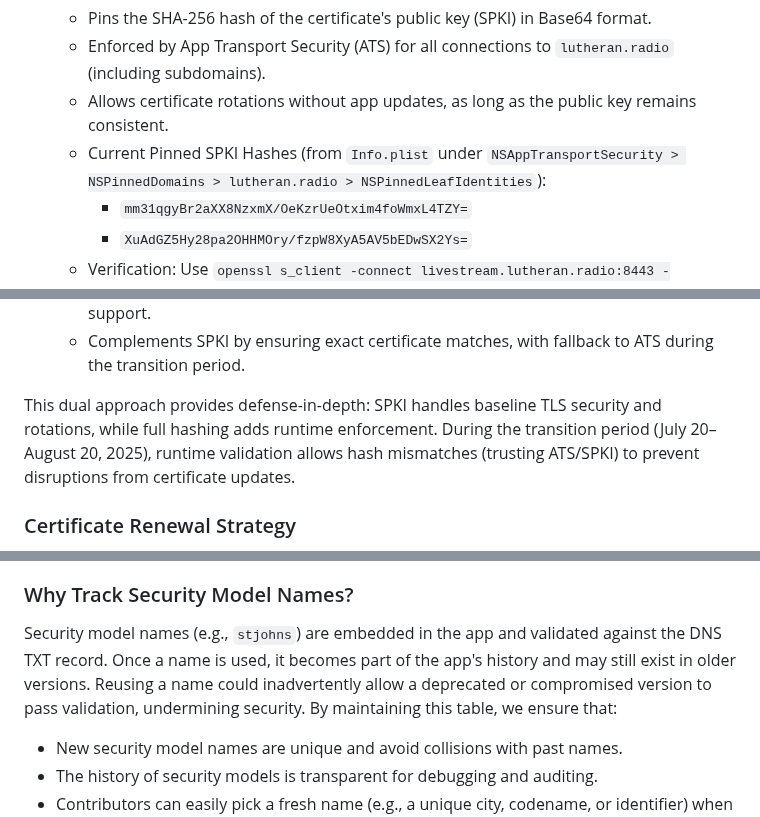
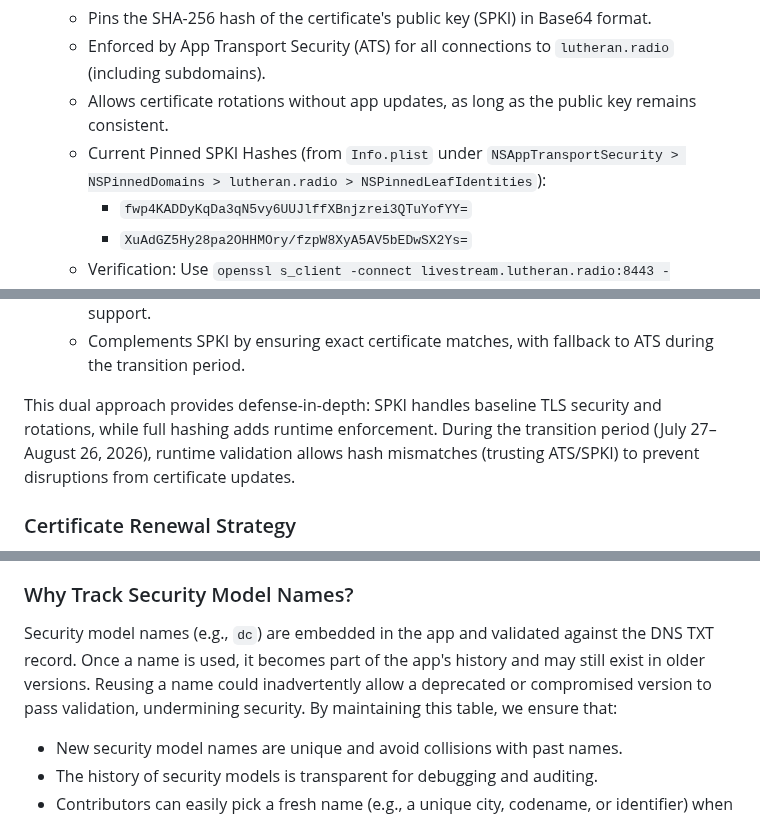
Before and after one commit to jarilammi/lutheran.radio, a Markdown page: README.md, 3 parts joined by grey strips. GitHub-like rendering.

````diff
--- a/README.md
+++ b/README.md
@@ -83,7 +83,7 @@ For enhanced security, the app uses two complementary pinning approaches:
    - Enforced by App Transport Security (ATS) for all connections to `lutheran.radio` (including subdomains).
    - Allows certificate rotations without app updates, as long as the public key remains consistent.
    - Current Pinned SPKI Hashes (from `Info.plist` under `NSAppTransportSecurity > NSPinnedDomains > lutheran.radio > NSPinnedLeafIdentities`):
-     - `mm31qgyBr2aXX8NzxmX/OeKzrUeOtxim4foWmxL4TZY=`
+     - `fwp4KADDyKqDa3qN5vy6UUJlffXBnjzrei3QTuYofYY=`
      - `XuAdGZ5Hy28pa2OHHMOry/fzpW8XyA5AV5bEDwSX2Ys=`
    - Verification: Use `openssl s_client -connect livestream.lutheran.radio:8443 -servername livestream.lutheran.radio < /dev/null | openssl x509 -pubkey -noout | openssl pkey -pubin -outform der | openssl dgst -sha256 -binary | base64` and match against these values.
 
@@ -92,7 +92,7 @@ For enhanced security, the app uses two complementary pinning approaches:
    - Performed at runtime for stricter validation, with caching (10 minutes) and transition support.
    - Complements SPKI by ensuring exact certificate matches, with fallback to ATS during the transition period.
 
-This dual approach provides defense-in-depth: SPKI handles baseline TLS security and rotations, while full hashing adds runtime enforcement. During the transition period (July 20–August 20, 2025), runtime validation allows hash mismatches (trusting ATS/SPKI) to prevent disruptions from certificate updates.
+This dual approach provides defense-in-depth: SPKI handles baseline TLS security and rotations, while full hashing adds runtime enforcement. During the transition period (July 27–August 26, 2026), runtime validation allows hash mismatches (trusting ATS/SPKI) to prevent disruptions from certificate updates.
 
 ### Certificate Renewal Strategy
 
@@ -191,7 +191,7 @@ When introducing a new security model:
 
 ### Why Track Security Model Names?
 
-Security model names (e.g., ```stjohns```) are embedded in the app and validated against the DNS TXT record. Once a name is used, it becomes part of the app's history and may still exist in older versions. Reusing a name could inadvertently allow a deprecated or compromised version to pass validation, undermining security. By maintaining this table, we ensure that:
+Security model names (e.g., ```dc```) are embedded in the app and validated against the DNS TXT record. Once a name is used, it becomes part of the app's history and may still exist in older versions. Reusing a name could inadvertently allow a deprecated or compromised version to pass validation, undermining security. By maintaining this table, we ensure that:
 
 - New security model names are unique and avoid collisions with past names.
 - The history of security models is transparent for debugging and auditing.
````
Also changed, not shown: other parts of README.md (+11 -11 lines).
